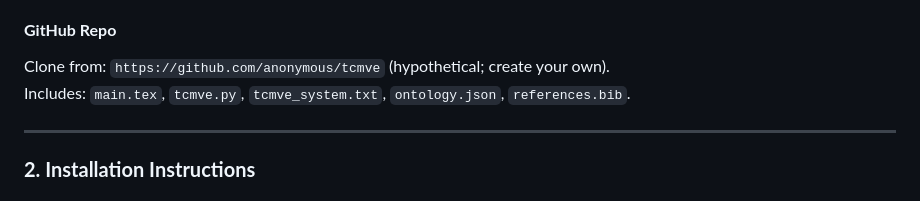
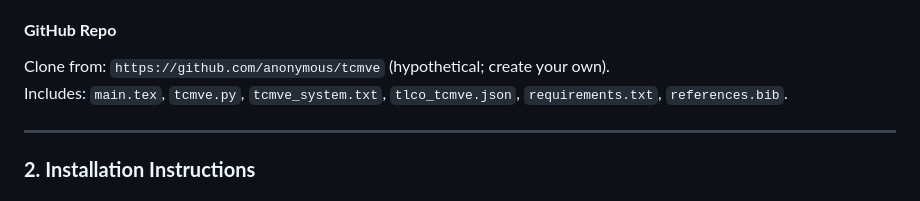
Before and after one commit to ediestel/tcmve, a Markdown page: user_manual.md, the part around the change. Drawn GitHub-style.

```diff
--- a/user_manual.md
+++ b/user_manual.md
@@ -46,7 +46,7 @@ Benefits:
 
 #### **GitHub Repo**
 Clone from: `https://github.com/anonymous/tcmve` (hypothetical; create your own).
-Includes: `main.tex`, `tcmve.py`, `tcmve_system.txt`, `ontology.json`, `references.bib`.
+Includes: `main.tex`, `tcmve.py`, `tcmve_system.txt`, `tlco_tcmve.json`, `requirements.txt`, `references.bib`.
 
 ---
 
```
